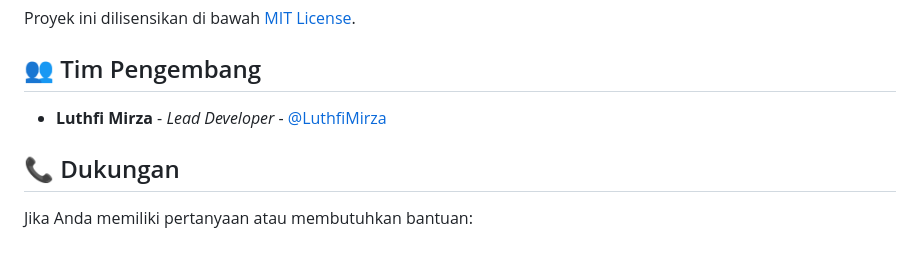
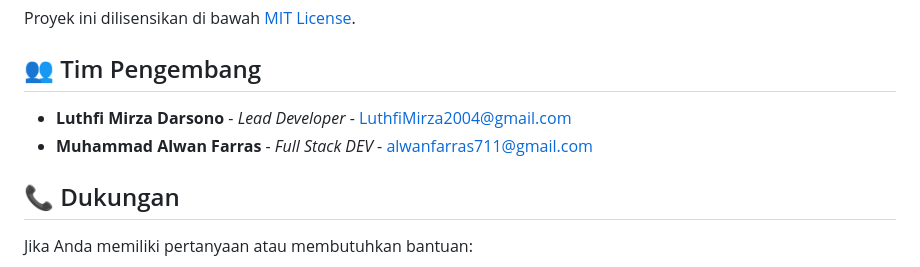
Before and after one commit to LuthfiMirza/app-ayobelajar, a Markdown page: README.md, the part around the change. Drawn GitHub-style.

```diff
--- a/README.md
+++ b/README.md
@@ -287,7 +287,8 @@ Proyek ini dilisensikan di bawah [MIT License](LICENSE).
 
 ## 👥 Tim Pengembang
 
-- **Luthfi Mirza** - *Lead Developer* - [@LuthfiMirza](https://github.com/LuthfiMirza)
+- **Luthfi Mirza Darsono** - *Lead Developer* - [LuthfiMirza2004@gmail.com](https://www.linkedin.com/in/luthfi-mirza-darsono-675663242/)
+- **Muhammad Alwan Farras** - *Full Stack DEV* - [alwanfarras711@gmail.com](https://www.linkedin.com/in/muhammad-alwan-farras-76829728b/)
 
 ## 📞 Dukungan
 
```
